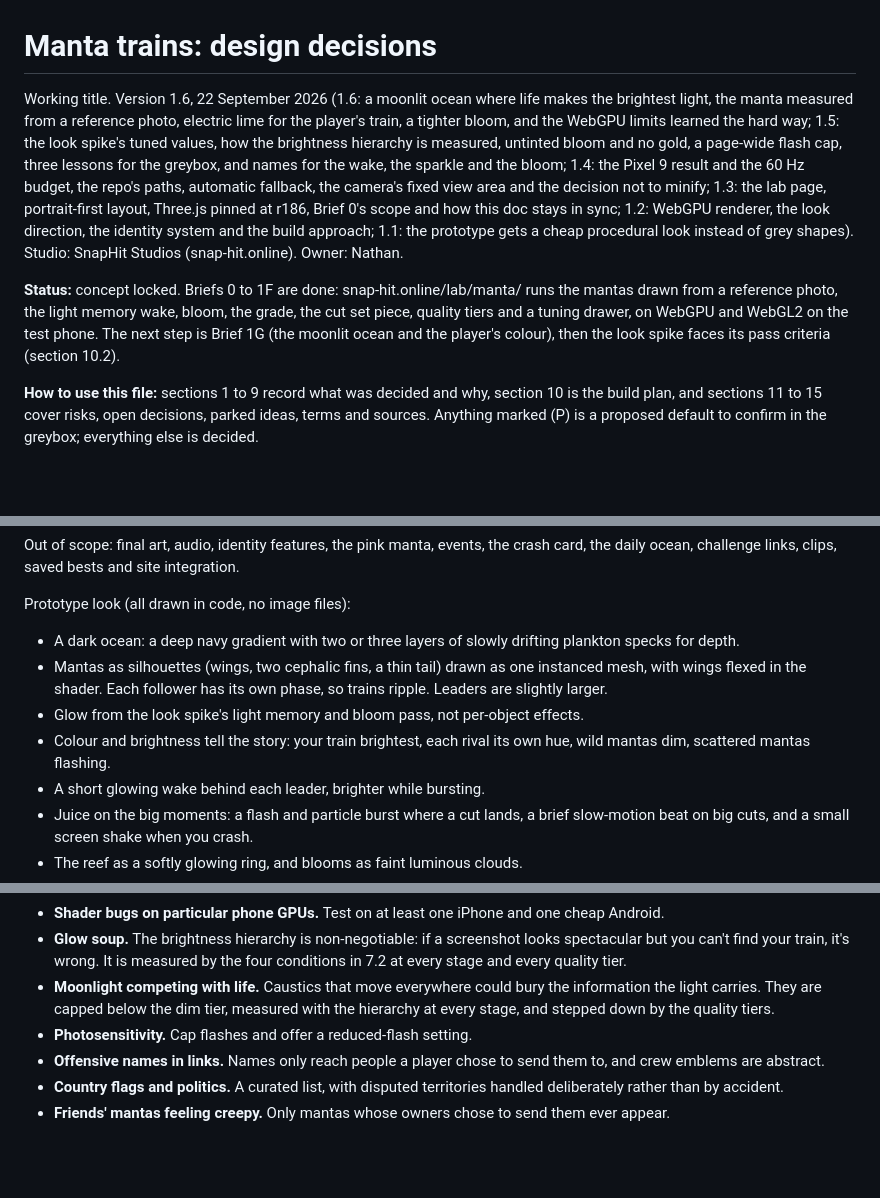
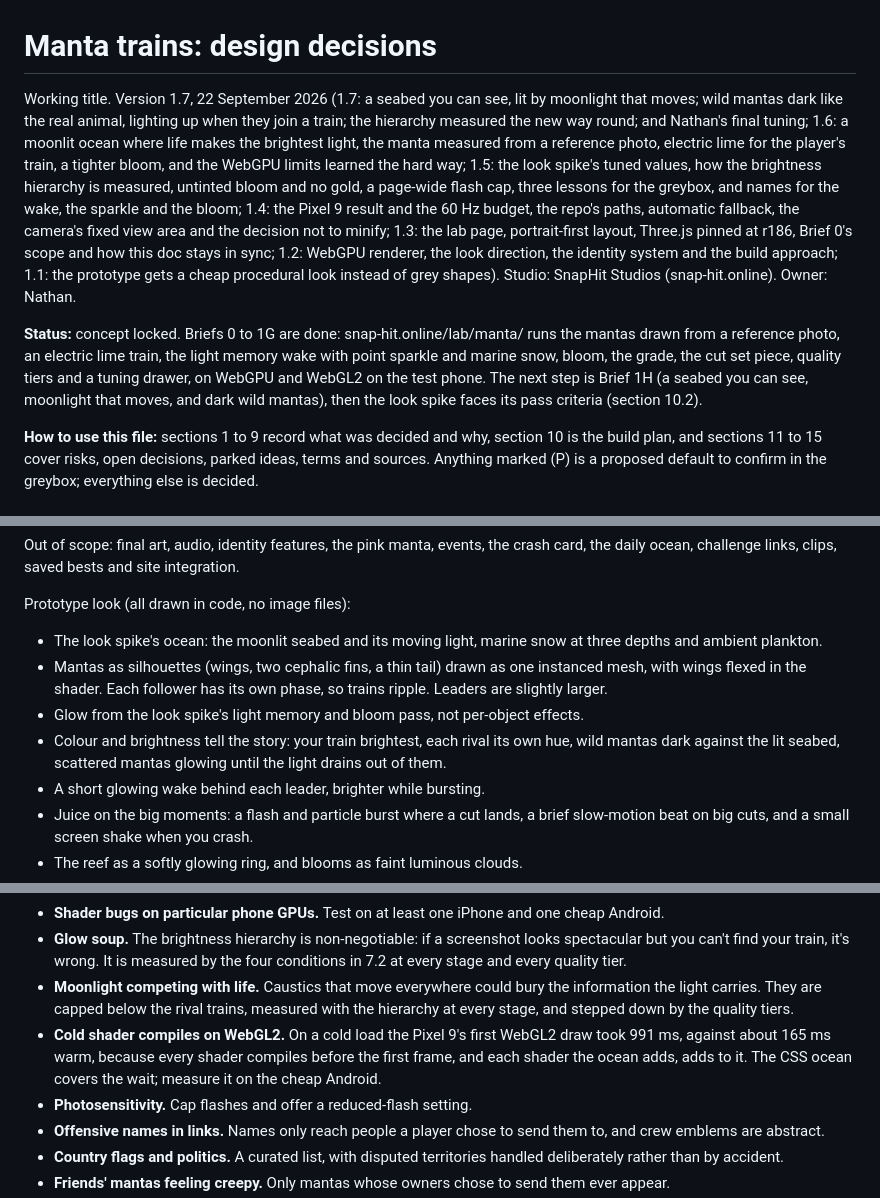
Before and after one commit to SnapHit/SnapHit_Online, a Markdown page: manta-trains-design.md, 3 parts joined by grey strips. Drawn GitHub-style; blank space fills up the shorter version.

```diff
--- a/manta-trains-design.md
+++ b/manta-trains-design.md
@@ -1,8 +1,8 @@
 # Manta trains: design decisions
 
-Working title. Version 1.6, 22 September 2026 (1.6: a moonlit ocean where life makes the brightest light, the manta measured from a reference photo, electric lime for the player's train, a tighter bloom, and the WebGPU limits learned the hard way; 1.5: the look spike's tuned values, how the brightness hierarchy is measured, untinted bloom and no gold, a page-wide flash cap, three lessons for the greybox, and names for the wake, the sparkle and the bloom; 1.4: the Pixel 9 result and the 60 Hz budget, the repo's paths, automatic fallback, the camera's fixed view area and the decision not to minify; 1.3: the lab page, portrait-first layout, Three.js pinned at r186, Brief 0's scope and how this doc stays in sync; 1.2: WebGPU renderer, the look direction, the identity system and the build approach; 1.1: the prototype gets a cheap procedural look instead of grey shapes). Studio: SnapHit Studios (snap-hit.online). Owner: Nathan.
+Working title. Version 1.7, 22 September 2026 (1.7: a seabed you can see, lit by moonlight that moves; wild mantas dark like the real animal, lighting up when they join a train; the hierarchy measured the new way round; and Nathan's final tuning; 1.6: a moonlit ocean where life makes the brightest light, the manta measured from a reference photo, electric lime for the player's train, a tighter bloom, and the WebGPU limits learned the hard way; 1.5: the look spike's tuned values, how the brightness hierarchy is measured, untinted bloom and no gold, a page-wide flash cap, three lessons for the greybox, and names for the wake, the sparkle and the bloom; 1.4: the Pixel 9 result and the 60 Hz budget, the repo's paths, automatic fallback, the camera's fixed view area and the decision not to minify; 1.3: the lab page, portrait-first layout, Three.js pinned at r186, Brief 0's scope and how this doc stays in sync; 1.2: WebGPU renderer, the look direction, the identity system and the build approach; 1.1: the prototype gets a cheap procedural look instead of grey shapes). Studio: SnapHit Studios (snap-hit.online). Owner: Nathan.
 
-**Status:** concept locked. Briefs 0 to 1F are done: snap-hit.online/lab/manta/ runs the mantas drawn from a reference photo, the light memory wake, bloom, the grade, the cut set piece, quality tiers and a tuning drawer, on WebGPU and WebGL2 on the test phone. The next step is Brief 1G (the moonlit ocean and the player's colour), then the look spike faces its pass criteria (section 10.2).
+**Status:** concept locked. Briefs 0 to 1G are done: snap-hit.online/lab/manta/ runs the mantas drawn from a reference photo, an electric lime train, the light memory wake with point sparkle and marine snow, bloom, the grade, the cut set piece, quality tiers and a tuning drawer, on WebGPU and WebGL2 on the test phone. The next step is Brief 1H (a seabed you can see, moonlight that moves, and dark wild mantas), then the look spike faces its pass criteria (section 10.2).
 
 **How to use this file:** sections 1 to 9 record what was decided and why, section 10 is the build plan, and sections 11 to 15 cover risks, open decisions, parked ideas, terms and sources. Anything marked (P) is a proposed default to confirm in the greybox; everything else is decided.
 
@@ -364,10 +366,10 @@ Out of scope: final art, audio, identity features, the pink manta, events, the c
 
 Prototype look (all drawn in code, no image files):
 
-- A dark ocean: a deep navy gradient with two or three layers of slowly drifting plankton specks for depth.
+- The look spike's ocean: the moonlit seabed and its moving light, marine snow at three depths and ambient plankton.
 - Mantas as silhouettes (wings, two cephalic fins, a thin tail) drawn as one instanced mesh, with wings flexed in the shader. Each follower has its own phase, so trains ripple. Leaders are slightly larger.
 - Glow from the look spike's light memory and bloom pass, not per-object effects.
-- Colour and brightness tell the story: your train brightest, each rival its own hue, wild mantas dim, scattered mantas flashing.
+- Colour and brightness tell the story: your train brightest, each rival its own hue, wild mantas dark against the lit seabed, scattered mantas glowing until the light drains out of them.
 - A short glowing wake behind each leader, brighter while bursting.
 - Juice on the big moments: a flash and particle burst where a cut lands, a brief slow-motion beat on big cuts, and a small screen shake when you crash.
 - The reef as a softly glowing ring, and blooms as faint luminous clouds.
@@ -471,7 +473,8 @@ If tests 1 to 3 still fail after tuning, rethink the rules before any art.
 - **Library weight against "Instant. Play."** Measured on the Pixel 9: 732 KB over the wire, 3.7 MB decoded, and the whole library costs about 140 to 170 ms of a 480 ms first frame. Decided: don't minify and don't trim. Minifying needs a build step and trimming means editing the vendored library, and both are invariants to spend on a small prize. The ocean paints in CSS before Three.js loads instead, so the screen is never blank.
 - **Shader bugs on particular phone GPUs.** Test on at least one iPhone and one cheap Android.
 - **Glow soup.** The brightness hierarchy is non-negotiable: if a screenshot looks spectacular but you can't find your train, it's wrong. It is measured by the four conditions in 7.2 at every stage and every quality tier.
-- **Moonlight competing with life.** Caustics that move everywhere could bury the information the light carries. They are capped below the dim tier, measured with the hierarchy at every stage, and stepped down by the quality tiers.
+- **Moonlight competing with life.** Caustics that move everywhere could bury the information the light carries. They are capped below the rival trains, measured with the hierarchy at every stage, and stepped down by the quality tiers.
+- **Cold shader compiles on WebGL2.** On a cold load the Pixel 9's first WebGL2 draw took 991 ms, against about 165 ms warm, because every shader compiles before the first frame, and each shader the ocean adds, adds to it. The CSS ocean covers the wait; measure it on the cheap Android.
 - **Photosensitivity.** Cap flashes and offer a reduced-flash setting.
 - **Offensive names in links.** Names only reach people a player chose to send them to, and crew emblems are abstract.
 - **Country flags and politics.** A curated list, with disputed territories handled deliberately rather than by accident.
```
Also changed, not shown: other parts of manta-trains-design.md (+14 -12 lines).
